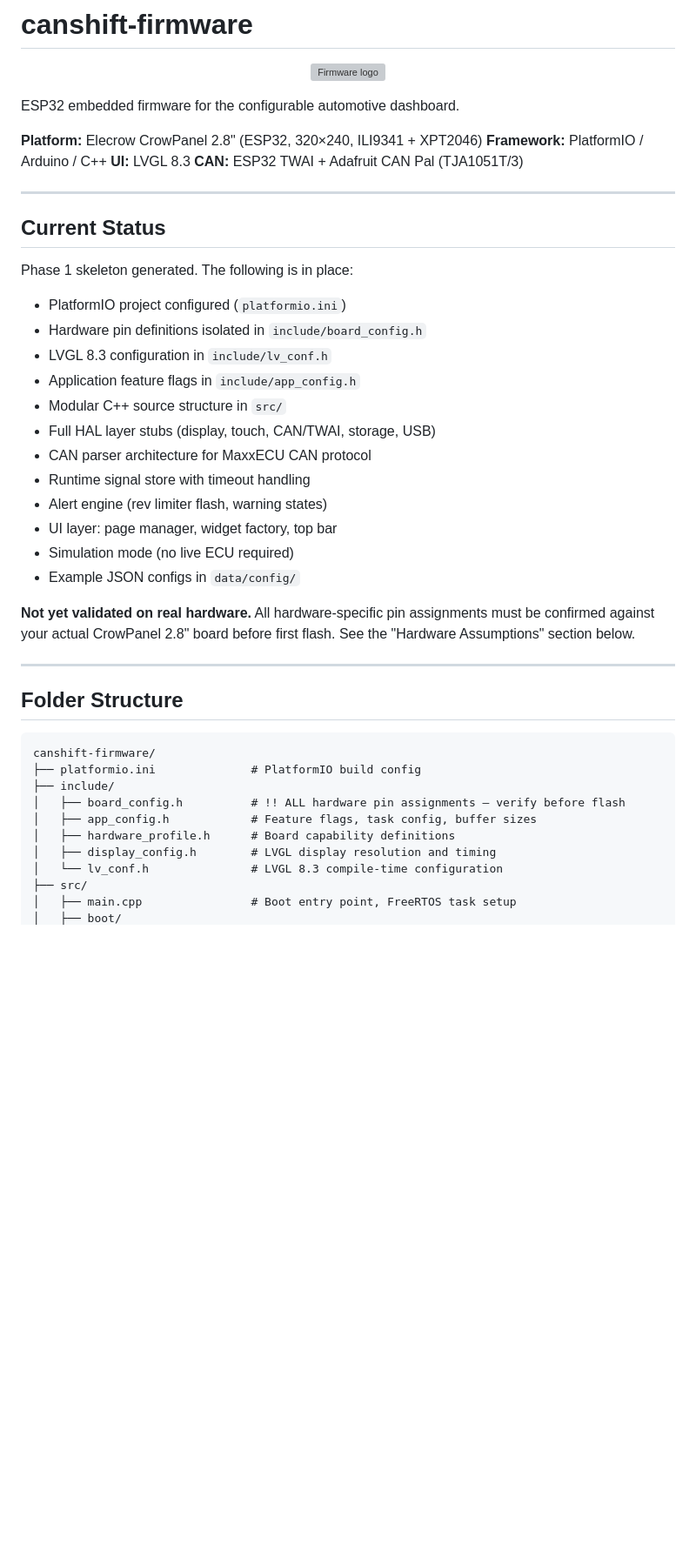
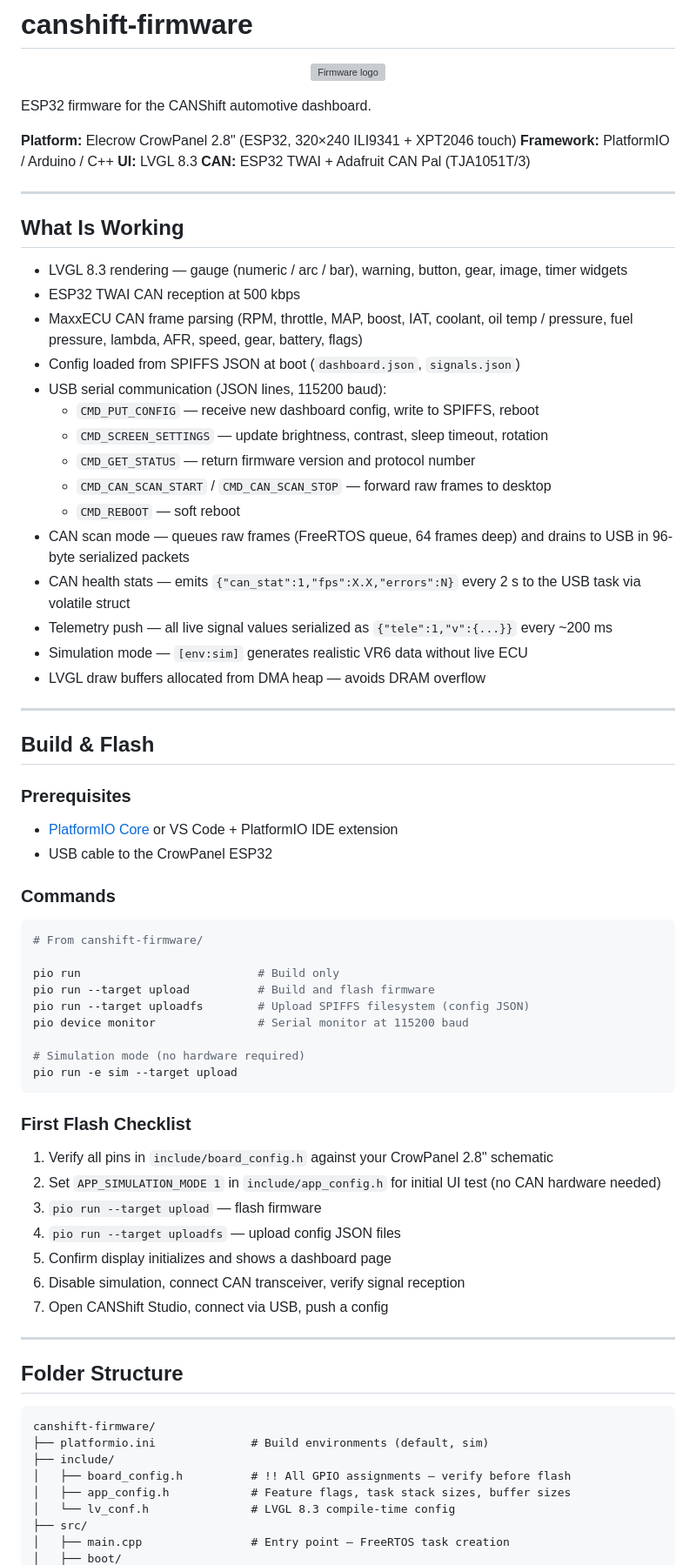
Before and after one commit to CANShift/canshift-firmware, a Markdown page: README.md, the part around one of its changes. Shown at 87% size. Drawn GitHub-style; blank space fills up the shorter version; grey boxes are pictures that could not be loaded.

Commit message:
docs(workspace): rewrite READMEs to reflect current working state

````diff
--- a/README.md
+++ b/README.md
@@ -3,34 +3,62 @@
   <img src="../logo/CANShift_firmware_logo.png" alt="Firmware logo" width="600">
 </p>
 
-ESP32 embedded firmware for the configurable automotive dashboard.
+ESP32 firmware for the CANShift automotive dashboard.
 
-**Platform:** Elecrow CrowPanel 2.8" (ESP32, 320×240, ILI9341 + XPT2046)
+**Platform:** Elecrow CrowPanel 2.8" (ESP32, 320×240 ILI9341 + XPT2046 touch)
 **Framework:** PlatformIO / Arduino / C++
 **UI:** LVGL 8.3
 **CAN:** ESP32 TWAI + Adafruit CAN Pal (TJA1051T/3)
 
 ---
 
-## Current Status
+## What Is Working
 
-Phase 1 skeleton generated. The following is in place:
-- PlatformIO project configured (`platformio.ini`)
-- Hardware pin definitions isolated in `include/board_config.h`
-- LVGL 8.3 configuration in `include/lv_conf.h`
-- Application feature flags in `include/app_config.h`
-- Modular C++ source structure in `src/`
-- Full HAL layer stubs (display, touch, CAN/TWAI, storage, USB)
-- CAN parser architecture for MaxxECU CAN protocol
-- Runtime signal store with timeout handling
-- Alert engine (rev limiter flash, warning states)
-- UI layer: page manager, widget factory, top bar
-- Simulation mode (no live ECU required)
-- Example JSON configs in `data/config/`
+- LVGL 8.3 rendering — gauge (numeric / arc / bar), warning, button, gear, image, timer widgets
+- ESP32 TWAI CAN reception at 500 kbps
+- MaxxECU CAN frame parsing (RPM, throttle, MAP, boost, IAT, coolant, oil temp / pressure, fuel pressure, lambda, AFR, speed, gear, battery, flags)
+- Config loaded from SPIFFS JSON at boot (`dashboard.json`, `signals.json`)
+- USB serial communication (JSON lines, 115200 baud):
+  - `CMD_PUT_CONFIG` — receive new dashboard config, write to SPIFFS, reboot
+  - `CMD_SCREEN_SETTINGS` — update brightness, contrast, sleep timeout, rotation
+  - `CMD_GET_STATUS` — return firmware version and protocol number
+  - `CMD_CAN_SCAN_START` / `CMD_CAN_SCAN_STOP` — forward raw frames to desktop
+  - `CMD_REBOOT` — soft reboot
+- CAN scan mode — queues raw frames (FreeRTOS queue, 64 frames deep) and drains to USB in 96-byte serialized packets
+- CAN health stats — emits `{"can_stat":1,"fps":X.X,"errors":N}` every 2 s to the USB task via volatile struct
+- Telemetry push — all live signal values serialized as `{"tele":1,"v":{...}}` every ~200 ms
+- Simulation mode — `[env:sim]` generates realistic VR6 data without live ECU
+- LVGL draw buffers allocated from DMA heap — avoids DRAM overflow
 
-**Not yet validated on real hardware.** All hardware-specific pin assignments
-must be confirmed against your actual CrowPanel 2.8" board before first flash.
-See the "Hardware Assumptions" section below.
+---
+
+## Build & Flash
+
+### Prerequisites
+- [PlatformIO Core](https://docs.platformio.org/en/latest/core/installation/index.html) or VS Code + PlatformIO IDE extension
+- USB cable to the CrowPanel ESP32
+
+### Commands
+```bash
+# From canshift-firmware/
+
+pio run                          # Build only
+pio run --target upload          # Build and flash firmware
+pio run --target uploadfs        # Upload SPIFFS filesystem (config JSON)
+pio device monitor               # Serial monitor at 115200 baud
+
+# Simulation mode (no hardware required)
+pio run -e sim --target upload
+```
+
+### First Flash Checklist
+1. Verify all pins in `include/board_config.h` against your CrowPanel 2.8" schematic
+2. Set `APP_SIMULATION_MODE 1` in `include/app_config.h` for initial UI test (no CAN hardware needed)
+3. `pio run --target upload` — flash firmware
+4. `pio run --target uploadfs` — upload config JSON files
+5. Confirm display initializes and shows a dashboard page
+6. Disable simulation, connect CAN transceiver, verify signal reception
+7. Open CANShift Studio, connect via USB, push a config
 
 ---
 
@@ -38,13 +66,11 @@ See the "Hardware Assumptions" section below.
 
 ```
 canshift-firmware/
-├── platformio.ini              # PlatformIO build config
+├── platformio.ini              # Build environments (default, sim)
 ├── include/
-│   ├── board_config.h          # !! ALL hardware pin assignments — verify before flash
-│   ├── app_config.h            # Feature flags, task config, buffer sizes
-│   ├── hardware_profile.h      # Board capability definitions
-│   ├── display_config.h        # LVGL display resolution and timing
-│   └── lv_conf.h               # LVGL 8.3 compile-time configuration
+│   ├── board_config.h          # !! All GPIO assignments — verify before flash
+│   ├── app_config.h            # Feature flags, task stack sizes, buffer sizes
+│   └── lv_conf.h               # LVGL 8.3 compile-time config
 ├── src/
-│   ├── main.cpp                # Boot entry point, FreeRTOS task setup
+│   ├── main.cpp                # Entry point — FreeRTOS task creation
 │   ├── boot/
````
Also changed, not shown: other parts of README.md (+108 -180 lines).
